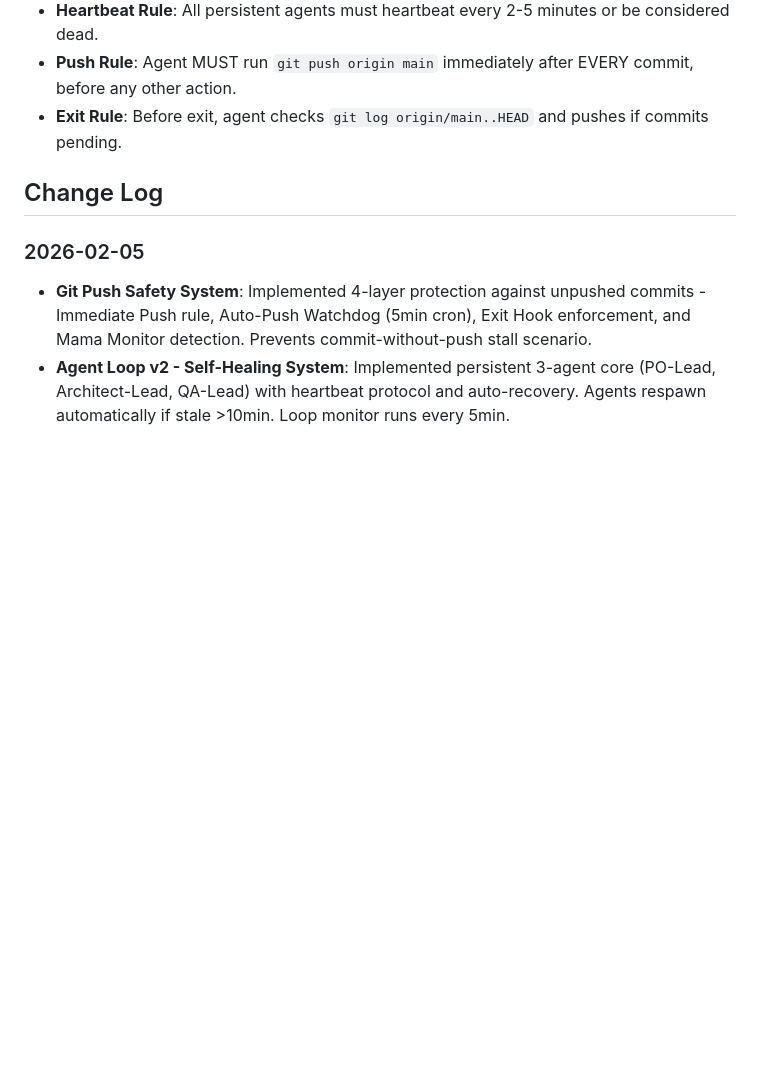
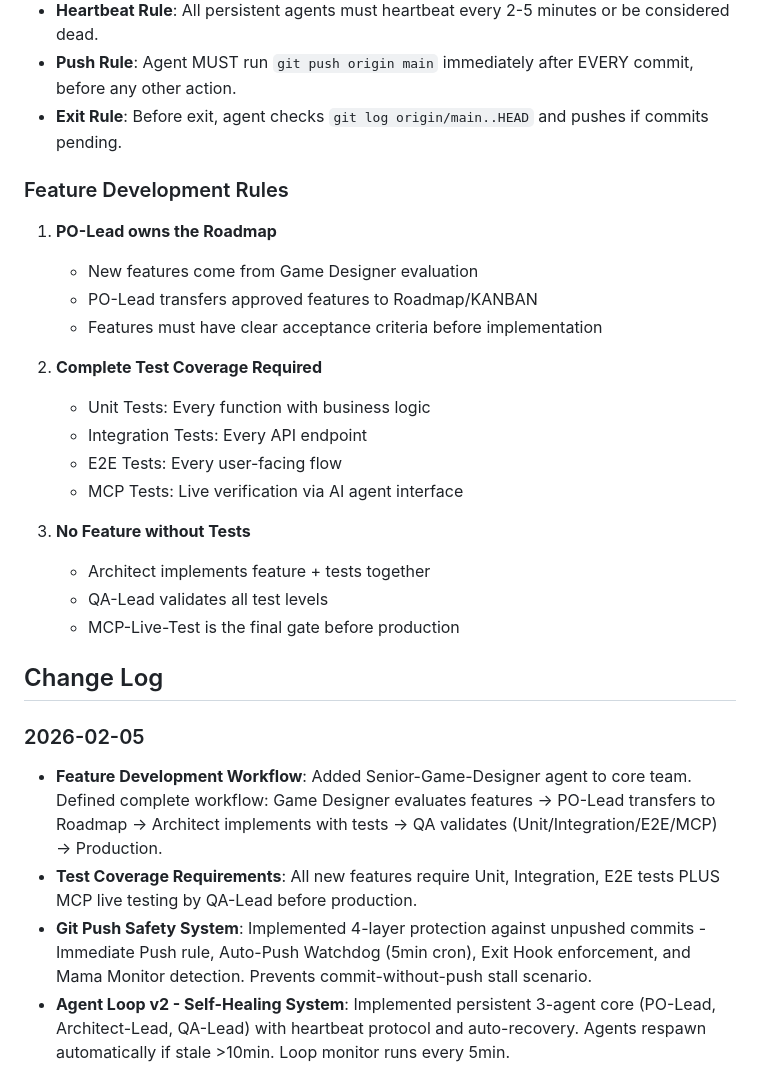
Before and after one commit to DomEscobar/EmpoweredPixels, a Markdown page: AGENTS.md, the part around one of its changes. Drawn GitHub-style; blank space fills up the shorter version.

```diff
--- a/AGENTS.md
+++ b/AGENTS.md
@@ -71,10 +107,30 @@ Agents run in **25-minute cycles** (1500s timeout) due to system 30min hard limi
 - **Push Rule**: Agent MUST run `git push origin main` immediately after EVERY commit, before any other action.
 - **Exit Rule**: Before exit, agent checks `git log origin/main..HEAD` and pushes if commits pending.
 
+### Feature Development Rules
+
+1. **PO-Lead owns the Roadmap**
+   - New features come from Game Designer evaluation
+   - PO-Lead transfers approved features to Roadmap/KANBAN
+   - Features must have clear acceptance criteria before implementation
+
+2. **Complete Test Coverage Required**
+   - Unit Tests: Every function with business logic
+   - Integration Tests: Every API endpoint
+   - E2E Tests: Every user-facing flow
+   - MCP Tests: Live verification via AI agent interface
+
+3. **No Feature without Tests**
+   - Architect implements feature + tests together
+   - QA-Lead validates all test levels
+   - MCP-Live-Test is the final gate before production
+
 ## Change Log
 
 ### 2026-02-05
 
+- **Feature Development Workflow**: Added Senior-Game-Designer agent to core team. Defined complete workflow: Game Designer evaluates features → PO-Lead transfers to Roadmap → Architect implements with tests → QA validates (Unit/Integration/E2E/MCP) → Production.
+- **Test Coverage Requirements**: All new features require Unit, Integration, E2E tests PLUS MCP live testing by QA-Lead before production.
 - **Git Push Safety System**: Implemented 4-layer protection against unpushed commits - Immediate Push rule, Auto-Push Watchdog (5min cron), Exit Hook enforcement, and Mama Monitor detection. Prevents commit-without-push stall scenario.
 - **Agent Loop v2 - Self-Healing System**: Implemented persistent 3-agent core (PO-Lead, Architect-Lead, QA-Lead) with heartbeat protocol and auto-recovery. Agents respawn automatically if stale >10min. Loop monitor runs every 5min.
 - **Backend Recovery & Hardening**: Fixed Git history corruption, restored core logic, and implemented security hardening (Auth, PWM Hashing).
```
Also changed, not shown: other parts of AGENTS.md (+37 -1 lines).
